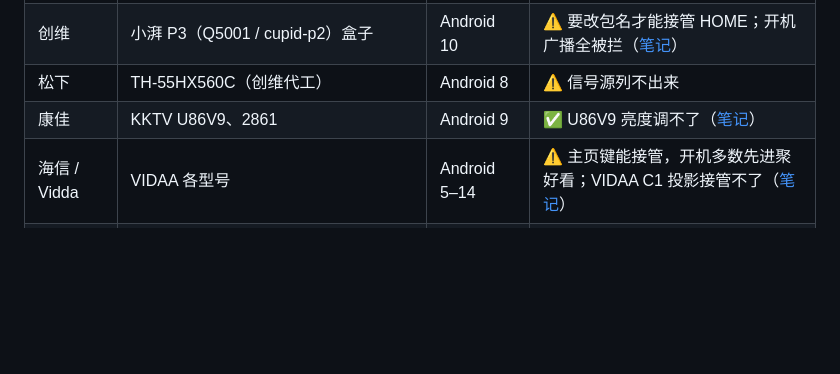
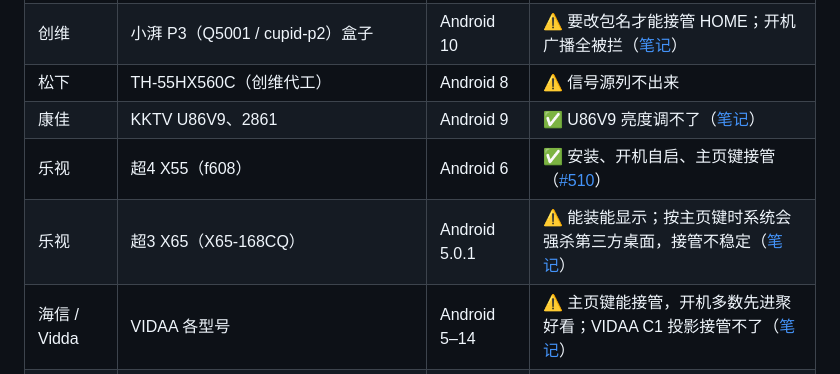
Before and after one commit to manishslal/TV-CleanSlate, a Markdown page: android/README.md, the part around the change. Drawn GitHub-style; blank space fills up the shorter version.

```diff
--- a/android/README.md
+++ b/android/README.md
@@ -195,6 +195,8 @@ curl -fsSL https://aerial.qust.me/install.sh | TV=192.168.1.20 bash -s restore
 | 创维 | 小湃 P3（Q5001 / cupid-p2）盒子 | Android 10 | ⚠️ 要改包名才能接管 HOME；开机广播全被拦（[笔记](docs/devices/skyworth-p3-box.md)） |
 | 松下 | TH-55HX560C（创维代工） | Android 8 | ⚠️ 信号源列不出来 |
 | 康佳 | KKTV U86V9、2861 | Android 9 | ✅ U86V9 亮度调不了（[笔记](docs/devices/konka-kktv-u86v9.md)） |
+| 乐视 | 超4 X55（f608） | Android 6 | ✅ 安装、开机自启、主页键接管（[#510](https://github.com/pengchujin/aerial-tv/issues/510)） |
+| 乐视 | 超3 X65（X65-168CQ） | Android 5.0.1 | ⚠️ 能装能显示；按主页键时系统会强杀第三方桌面，接管不稳定（[笔记](docs/devices/letv-x3-65.md)） |
 | 海信 / Vidda | VIDAA 各型号 | Android 5–14 | ⚠️ 主页键能接管，开机多数先进聚好看；VIDAA C1 投影接管不了（[笔记](docs/devices/hisense-vidaa.md)） |
 | OPPO | K9 | Android 9 | ⚠️ 要改包名才能装（[笔记](docs/devices/oppo-coloros-tv.md)） |
 | 极米 | Z7X、m7642 | Android 9 | ✅ Z7X 要用第三方工具打开 ADB（[笔记](docs/devices/xgimi-z7x.md)） |
```
Also changed, not shown: android/README.en.md (+2 -0 lines), 1 other file.
